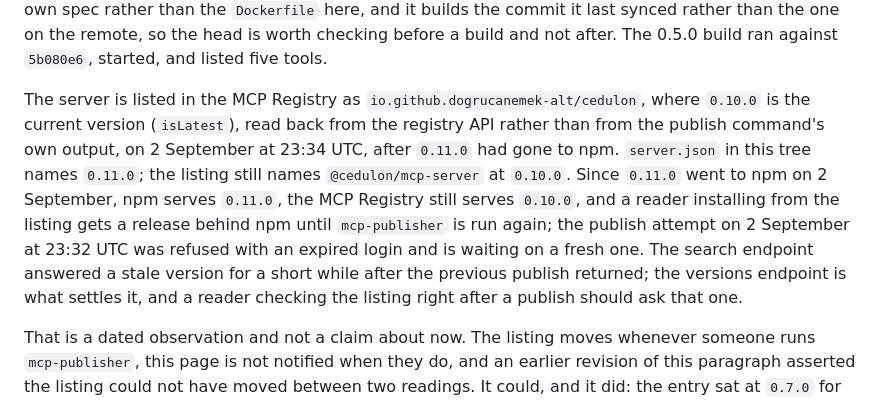
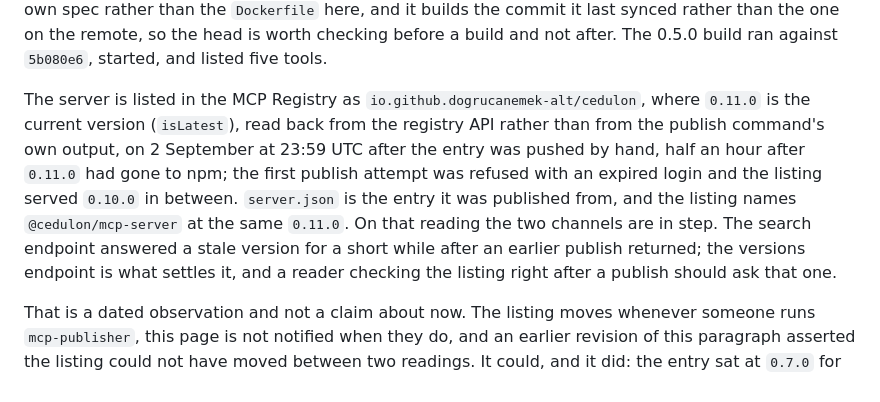
Before and after one commit to dogrucanemek-alt/cedulon, a Markdown page: docs/STATUS.md, the part around the change. GitHub-like rendering.

Commit message:
The MCP Registry serves 0.11.0; date the reading and say the two channels are in step again.
Read back from the registry's versions endpoint at 23:59 UTC on 2 September,
after the entry was pushed by hand with a fresh login: 0.11.0 is the current
version, the listing names @cedulon/mcp-server at the same 0.11.0, and the
search endpoint agrees. The first attempt was refused with an expired login
and the listing served 0.10.0 for the half hour in between.

Co-Authored-By: Claude Fable 5.1 <noreply@anthropic.com>
Claude-Session: https://claude.ai/code/session_019u1LYEDzVuDjF4Gqn64r3D

```diff
--- a/docs/STATUS.md
+++ b/docs/STATUS.md
@@ -303,18 +303,16 @@ checking before a build and not after. The 0.5.0 build ran against `5b080e6`,
 started, and listed five tools.
 
 The server is listed in the MCP Registry as `io.github.dogrucanemek-alt/cedulon`,
-where `0.10.0` is the current version (`isLatest`), read back from the registry
+where `0.11.0` is the current version (`isLatest`), read back from the registry
 API rather than from the publish command's own output, on 2 September at
-23:34 UTC, after `0.11.0` had gone to npm. `server.json` in this tree names
-`0.11.0`; the listing still names `@cedulon/mcp-server` at `0.10.0`. Since
-`0.11.0` went to npm on 2 September, npm serves `0.11.0`, the MCP Registry
-still serves `0.10.0`, and a reader installing from the listing gets a release
-behind npm until `mcp-publisher` is run again; the publish attempt on
-2 September at 23:32 UTC was refused with an expired login and is waiting on
-a fresh one. The search
-endpoint answered a stale version for a short while after the previous
-publish returned; the versions endpoint is what settles it, and a reader
-checking the listing right after a publish should ask that one.
+23:59 UTC after the entry was pushed by hand, half an hour after `0.11.0` had
+gone to npm; the first publish attempt was refused with an expired login and
+the listing served `0.10.0` in between. `server.json` is the entry it was
+published from, and the listing names `@cedulon/mcp-server` at the same
+`0.11.0`. On that reading the two channels are in step. The search endpoint
+answered a stale version for a short while after an earlier publish returned;
+the versions endpoint is what settles it, and a reader checking the listing
+right after a publish should ask that one.
 
 That is a dated observation and not a claim about now. The listing moves whenever
 someone runs `mcp-publisher`, this page is not notified when they do, and an
```
